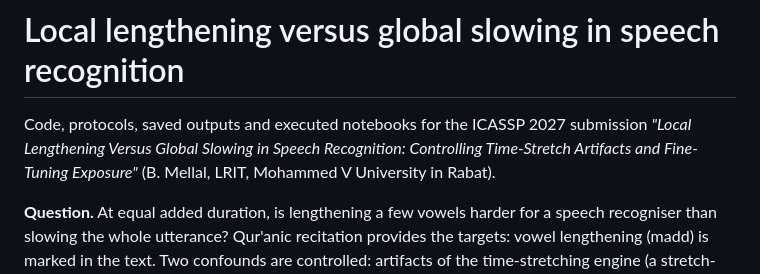
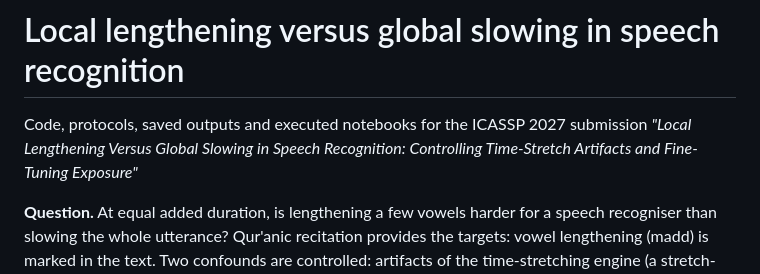
Before and after one commit to badrmellal/elongation_study, a Markdown page: README.md, the part around the change. Rendered like a GitHub page.

```diff
--- a/README.md
+++ b/README.md
@@ -2,7 +2,7 @@
 
 Code, protocols, saved outputs and executed notebooks for the ICASSP 2027 submission
 *"Local Lengthening Versus Global Slowing in Speech Recognition: Controlling
-Time-Stretch Artifacts and Fine-Tuning Exposure"* (B. Mellal, LRIT, Mohammed V University in Rabat).
+Time-Stretch Artifacts and Fine-Tuning Exposure"*
 
 **Question.** At equal added duration, is lengthening a few vowels harder for a speech recogniser than
 slowing the whole utterance? Qur'anic recitation provides the targets: vowel lengthening (madd) is marked in
```
